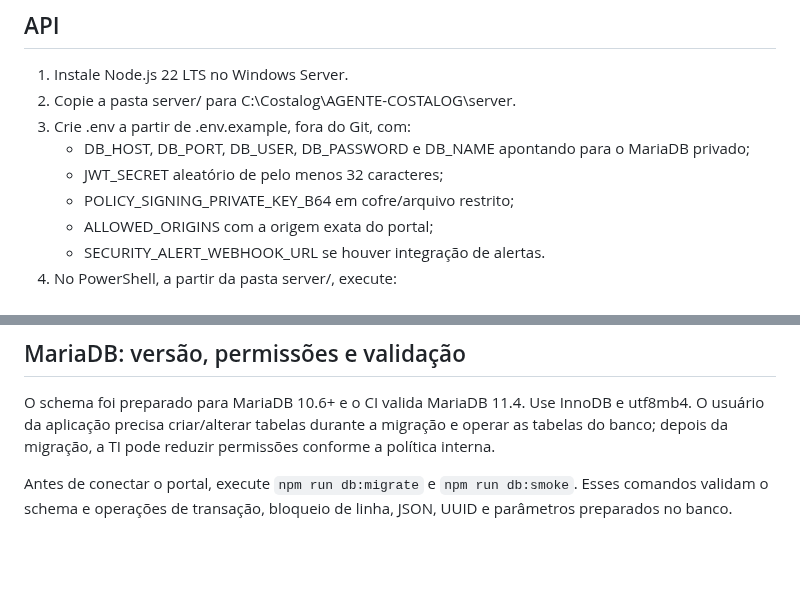
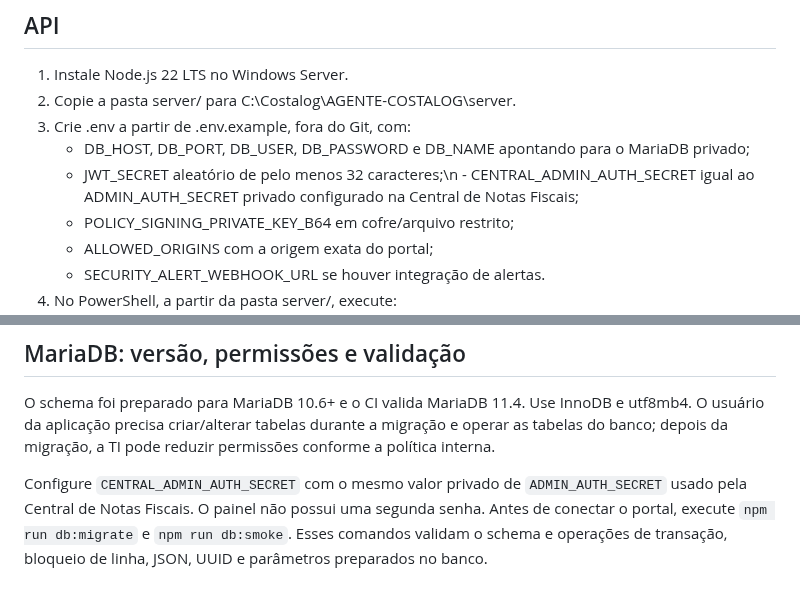
Before and after one commit to souzarlk/Cerificados-Costalog, a Markdown page: server/WINDOWS-SERVER-DEPLOYMENT.md, 2 parts joined by grey strips. Rendered like a GitHub page; blank space fills up the shorter version.

Commit message:
Update Windows Server deployment steps for shared Central Fiscal credentials

```diff
--- a/server/WINDOWS-SERVER-DEPLOYMENT.md
+++ b/server/WINDOWS-SERVER-DEPLOYMENT.md
@@ -23,7 +23,7 @@ Este guia cobre a implantação da API e do portal no servidor da empresa. O nav
 2. Copie a pasta server/ para C:\Costalog\AGENTE-COSTALOG\server\.
 3. Crie .env a partir de .env.example, fora do Git, com:
    - DB_HOST, DB_PORT, DB_USER, DB_PASSWORD e DB_NAME apontando para o MariaDB privado;
-   - JWT_SECRET aleatório de pelo menos 32 caracteres;
+   - JWT_SECRET aleatório de pelo menos 32 caracteres;\n   - CENTRAL_ADMIN_AUTH_SECRET igual ao ADMIN_AUTH_SECRET privado configurado na Central de Notas Fiscais;
    - POLICY_SIGNING_PRIVATE_KEY_B64 em cofre/arquivo restrito;
    - ALLOWED_ORIGINS com a origem exata do portal;
    - SECURITY_ALERT_WEBHOOK_URL se houver integração de alertas.
@@ -82,4 +82,4 @@ O apiPrefix permanece /api/v1. Se o IIS servir portal e API sob a mesma origem,
 
 O schema foi preparado para MariaDB 10.6+ e o CI valida MariaDB 11.4. Use InnoDB e utf8mb4. O usuário da aplicação precisa criar/alterar tabelas durante a migração e operar as tabelas do banco; depois da migração, a TI pode reduzir permissões conforme a política interna.
 
-Antes de conectar o portal, execute `npm run db:migrate` e `npm run db:smoke`. Esses comandos validam o schema e operações de transação, bloqueio de linha, JSON, UUID e parâmetros preparados no banco.
+Configure `CENTRAL_ADMIN_AUTH_SECRET` com o mesmo valor privado de `ADMIN_AUTH_SECRET` usado pela Central de Notas Fiscais. O painel não possui uma segunda senha. Antes de conectar o portal, execute `npm run db:migrate` e `npm run db:smoke`. Esses comandos validam o schema e operações de transação, bloqueio de linha, JSON, UUID e parâmetros preparados no banco.
```
